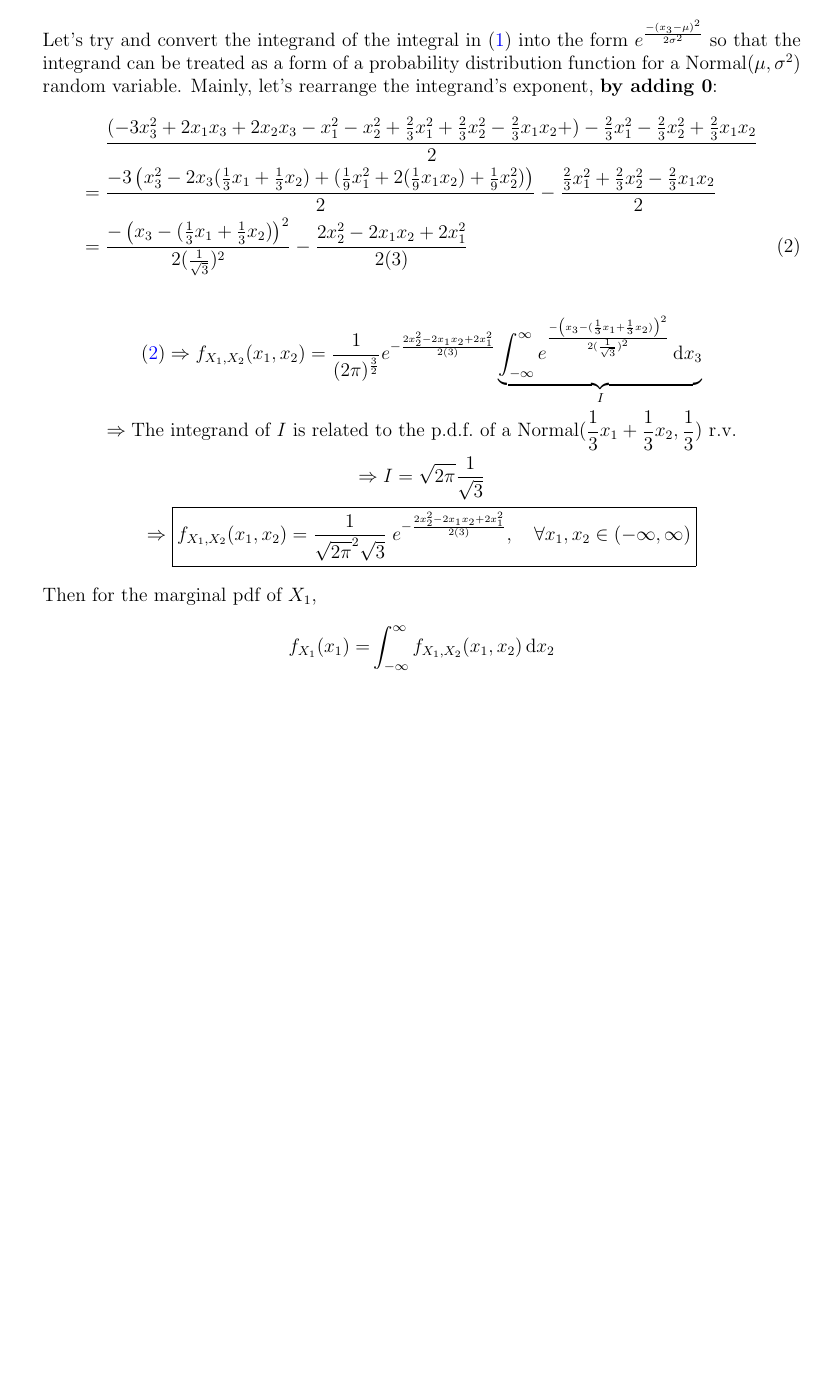
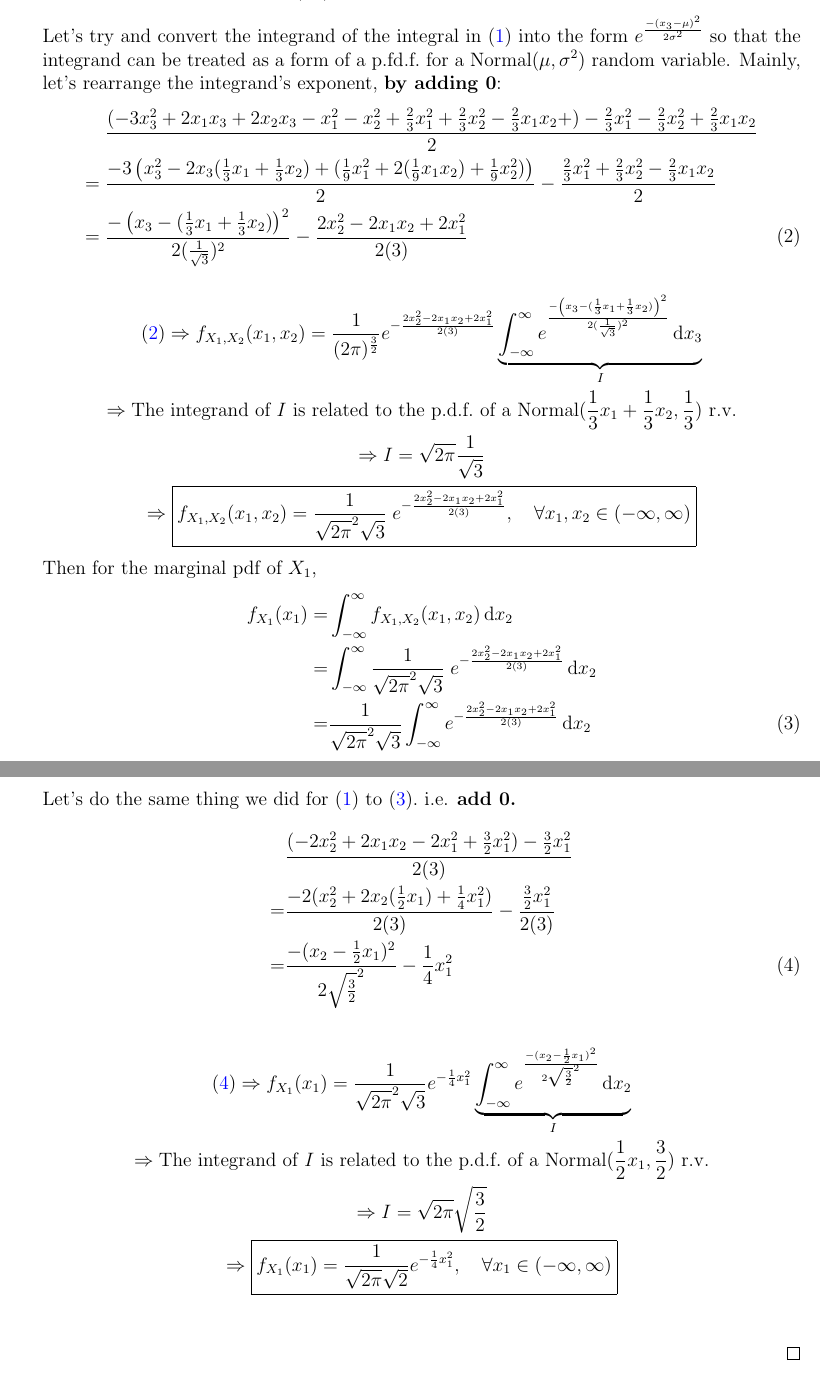
Before and after one commit to bryan-hoang/mthe-353-hw-answers, a LaTeX problem sheet (HW1/mthe353-hw1-q2.tex): part of the page before the commit and two parts of pages 1 and 2 of 2 after it, the two joined at a grey line, cut so that both start at the same text, the shorter picture padded with empty space. The pictures show the PDF file HW1/mthe353-hw1-q2.pdf that the author committed with the source.

Commit message:
Finish HW1 Q2

```diff
--- a/HW1/mthe353-hw1-q2.tex
+++ b/HW1/mthe353-hw1-q2.tex
@@ -19,7 +19,7 @@
   \end{align*}
   Let's try and convert the integrand of the integral in~\eqref{eq:1} into the
   form \(e^\frac{-(x_3-\mu)^2}{2\sigma^2}\) so that the integrand can be treated
-  as a form of a probability distribution function for a Normal(\(\mu,\sigma^2\))
+  as a form of a p.fd.f.\ for a Normal(\(\mu,\sigma^2\))
   random variable. Mainly, let's rearrange the integrand's exponent, \textbf{by adding 0}:
   \begin{align*}
      &\; \frac{(-3x_3^2+2x_1x_3+2x_2x_3-x_1^2-x_2^2+\frac{2}{3}x_1^2+\frac{2}{3}x_2^2-\frac{2}{3}x_1x_2+)-\frac{2}{3}x_1^2-\frac{2}{3}x_2^2+\frac{2}{3}x_1x_2}{2}\\
@@ -37,6 +37,22 @@
   Then for the marginal pdf of \(X_1\),
   \begin{align*}
     f_{X_1}(x_1) =& \int_{-\infty}^{\infty} f_{X_1,X_2}(x_1,x_2) \,\mathrm{d}x_2\\
+    =& \int_{-\infty}^{\infty} \frac{1}{\sqrt{2\pi}^2\sqrt{3}}\;e^{-\frac{2x_2^2-2x_1x_2+2x_1^2}{2(3)}} \,\mathrm{d}x_2 \\
+    =& \frac{1}{\sqrt{2\pi}^2\sqrt{3}} \int_{-\infty}^{\infty} e^{-\frac{2x_2^2-2x_1x_2+2x_1^2}{2(3)}} \,\mathrm{d}x_2 \numberthis \label{eq:3}
   \end{align*}
+  Let's do the same thing we did for~\eqref{eq:1} to~\eqref{eq:3}.\ i.e. \textbf{add 0.}
+  \begin{align*}
+     & \frac{(-2x_2^2+2x_1x_2-2x_1^2+\frac{3}{2}x_1^2)-\frac{3}{2}x_1^2}{2(3)}\\
+    =& \frac{-2(x_2^2+2x_2(\frac{1}{2}x_1)+\frac{1}{4}x_1^2)}{2(3)}-\frac{\frac{3}{2}x_1^2}{2(3)}\\
+    =& \frac{-(x_2-\frac{1}{2}x_1)^2}{2\sqrt{\frac{3}{2}}^2}-\frac{1}{4}x_1^2 \numberthis \label{eq:4}
+  \end{align*}
+  \begin{gather*}
+    \text{\eqref{eq:4}} \Rightarrow f_{X_1}(x_1) = \frac{1}{\sqrt{2\pi}^2\sqrt{3}}e^{-\frac{1}{4}x_1^2}
+      \underbrace{\int_{-\infty}^{\infty} e^{\frac{-(x_2-\frac{1}{2}x_1)^2}{2\sqrt{\frac{3}{2}}^2}} \,\mathrm{d}x_2}_{I}\\
+    \Rightarrow \text{The integrand of \(I\) is related to the p.d.f.\ of a Normal(\(\frac{1}{2}x_1, \frac{3}{2}\)) r.v.}\\
+    \Rightarrow I = \sqrt{2\pi}\sqrt{\frac{3}{2}}\\
+    \Rightarrow \boxed{f_{X_1}(x_1) = \frac{1}{\sqrt{2\pi}\sqrt{2}}e^{-\frac{1}{4}x_1^2},\quad \forall x_1 \in (-\infty,\infty)}\\
+  \end{gather*}
+  \hfill\qed{}
 \end{questions}
 \end{document}
```
Also changed, not shown: HW1/mthe353-hw1-q4.tex (+4 -3 lines), HW1/mthe353-hw1-q2.pdf, HW1/mthe353-hw1-q4.pdf.
